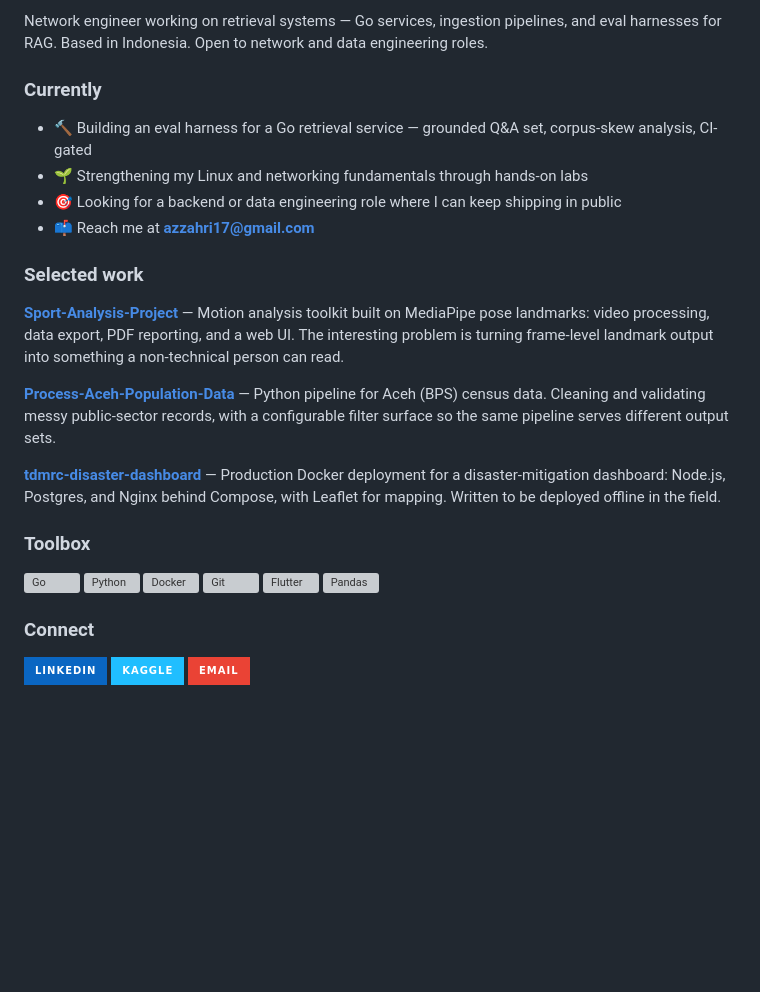
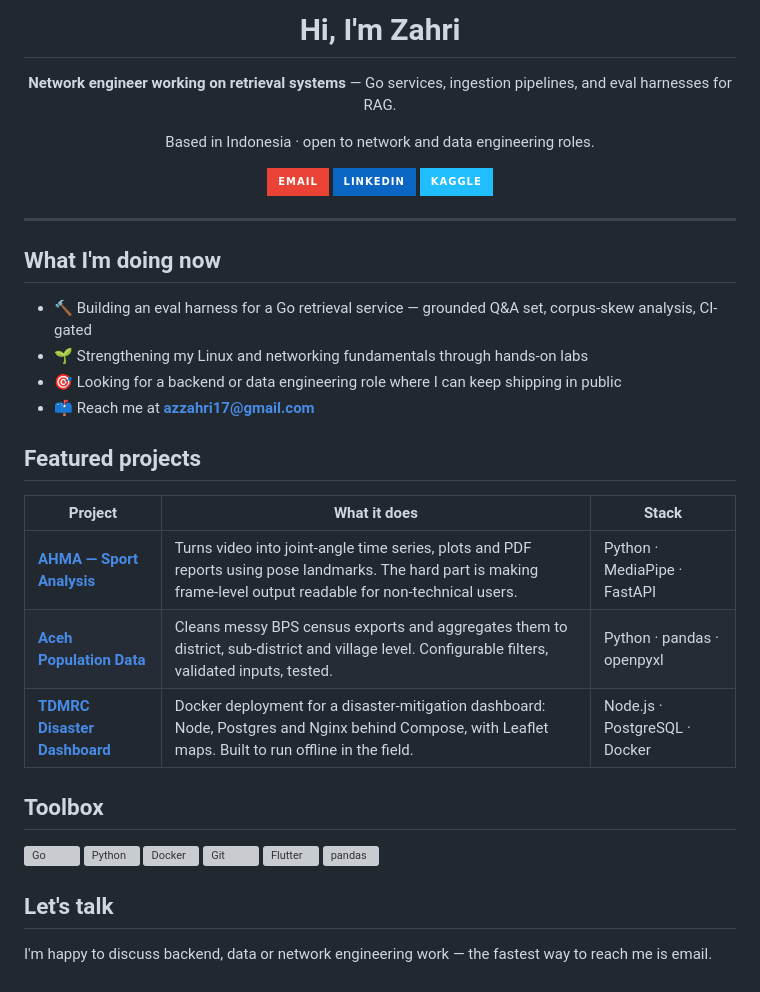
Before and after one commit to Zahrexxs/Zahrexxs, a Markdown page: README.md, the part around one of its changes. Rendered like a GitHub page; badges without logos; blank space fills up the shorter version; grey boxes are pictures that could not be loaded.

Commit message:
docs: restructure the profile README (#2)
Lead with a centered intro and contact badges, replace the prose project list
with a scannable table (project / what it does / stack), and keep the toolbox
and contact sections.

Co-authored-by: CommandCodeBot <noreply@commandcode.ai>

```diff
--- a/README.md
+++ b/README.md
@@ -2,43 +2,45 @@
 
-<p align="left">
-Network engineer working on retrieval systems — Go services, ingestion pipelines, and eval harnesses for RAG.
-Based in Indonesia. Open to network and data engineering roles.
-</p>
+# Hi, I'm Zahri
 
-<h3 align="left">Currently</h3>
+**Network engineer working on retrieval systems** — Go services, ingestion pipelines, and eval harnesses for RAG.
+
+Based in Indonesia · open to network and data engineering roles.
+
+[![Email](https://img.shields.io/badge/Email-EA4335?style=for-the-badge&logo=gmail&logoColor=white)](mailto:azzahri17@gmail.com)
+[![LinkedIn](https://img.shields.io/badge/LinkedIn-0A66C2?style=for-the-badge&logo=linkedin&logoColor=white)](https://www.linkedin.com/in/muhammad-naufal-azzahri)
+[![Kaggle](https://img.shields.io/badge/Kaggle-20BEFF?style=for-the-badge&logo=kaggle&logoColor=white)](https://www.kaggle.com/naufalazzahri)
+
+</div>
+
+---
+
+## What I'm doing now
 
 - 🔨 Building an eval harness for a Go retrieval service — grounded Q&A set, corpus-skew analysis, CI-gated
 - 🌱 Strengthening my Linux and networking fundamentals through hands-on labs
 - 🎯 Looking for a backend or data engineering role where I can keep shipping in public
 - 📫 Reach me at **[azzahri17@gmail.com](mailto:azzahri17@gmail.com)**
 
-<h3 align="left">Selected work</h3>
+## Featured projects
 
-**[Sport-Analysis-Project](https://github.com/Zahrexxs/Sport-Analysis-Project)** — Motion analysis toolkit built on MediaPipe pose
-landmarks: video processing, data export, PDF reporting, and a web UI. The interesting problem is turning
-frame-level landmark output into something a non-technical person can read.
+| Project | What it does | Stack |
+|---|---|---|
+| **[AHMA — Sport Analysis](https://github.com/Zahrexxs/Sport-Analysis-Project)** | Turns video into joint-angle time series, plots and PDF reports using pose landmarks. The hard part is making frame-level output readable for non-technical users. | Python · MediaPipe · FastAPI |
+| **[Aceh Population Data](https://github.com/Zahrexxs/Process-Aceh-Population-Data)** | Cleans messy BPS census exports and aggregates them to district, sub-district and village level. Configurable filters, validated inputs, tested. | Python · pandas · openpyxl |
+| **[TDMRC Disaster Dashboard](https://github.com/Zahrexxs/tdmrc-disaster-dashboard)** | Docker deployment for a disaster-mitigation dashboard: Node, Postgres and Nginx behind Compose, with Leaflet maps. Built to run offline in the field. | Node.js · PostgreSQL · Docker |
 
-**[Process-Aceh-Population-Data](https://github.com/Zahrexxs/Process-Aceh-Population-Data)** — Python pipeline for Aceh (BPS)
-census data. Cleaning and validating messy public-sector records, with a configurable filter surface so the
-same pipeline serves different output sets.
+## Toolbox
 
-**[tdmrc-disaster-dashboard](https://github.com/Zahrexxs/tdmrc-disaster-dashboard)** — Production Docker deployment for a
-disaster-mitigation dashboard: Node.js, Postgres, and Nginx behind Compose, with Leaflet for mapping.
-Written to be deployed offline in the field.
-
-<h3 align="left">Toolbox</h3>
-
-<p align="left">
+<p>
 <a href="https://go.dev" target="_blank" rel="noreferrer"><img src="https://cdn.jsdelivr.net/gh/devicons/devicon/icons/go/go-original.svg" alt="Go" width="40" height="40"/></a>
 <a href="https://www.python.org" target="_blank" rel="noreferrer"><img src="https://cdn.jsdelivr.net/gh/devicons/devicon/icons/python/python-original.svg" alt="Python" width="40" height="40"/></a>
 <a href="https://www.docker.com" target="_blank" rel="noreferrer"><img src="https://cdn.jsdelivr.net/gh/devicons/devicon/icons/docker/docker-original.svg" alt="Docker" width="40" height="40"/></a>
 <a href="https://git-scm.com" target="_blank" rel="noreferrer"><img src="https://cdn.jsdelivr.net/gh/devicons/devicon/icons/git/git-original.svg" alt="Git" width="40" height="40"/></a>
 <a href="https://flutter.dev" target="_blank" rel="noreferrer"><img src="https://cdn.jsdelivr.net/gh/devicons/devicon/icons/flutter/flutter-original.svg" alt="Flutter" width="40" height="40"/></a>
-<a href="https://pandas.pydata.org" target="_blank" rel="noreferrer"><img src="https://cdn.jsdelivr.net/gh/devicons/devicon/icons/pandas/pandas-original.svg" alt="Pandas" width="40" height="40"/></a>
+<a href="https://pandas.pydata.org" target="_blank" rel="noreferrer"><img src="https://cdn.jsdelivr.net/gh/devicons/devicon/icons/pandas/pandas-original.svg" alt="pandas" width="40" height="40"/></a>
 </p>
 
-<h3 align="left">Connect</h3>
+## Let's talk
 
-[![LinkedIn](https://img.shields.io/badge/LinkedIn-0A66C2?style=for-the-badge&logo=linkedin&logoColor=white)](https://www.linkedin.com/in/muhammad-naufal-azzahri)
-[![Kaggle](https://img.shields.io/badge/Kaggle-20BEFF?style=for-the-badge&logo=kaggle&logoColor=white)](https://www.kaggle.com/naufalazzahri)
-[![Email](https://img.shields.io/badge/Email-EA4335?style=for-the-badge&logo=gmail&logoColor=white)](mailto:azzahri17@gmail.com)
+I'm happy to discuss backend, data or network engineering work — the fastest way to
+reach me is email.
```
Also changed, not shown: other parts of README.md (+1 -1 lines).
